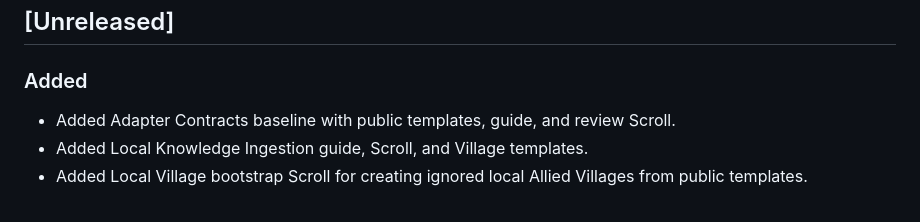
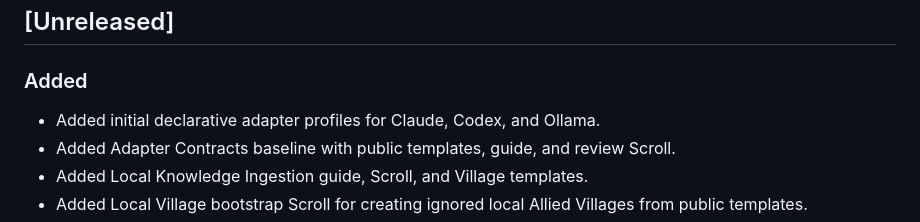
Before and after one commit to EddieRiq/konoha-agentic-academy, a Markdown page: CHANGELOG.md, the part around the change. GitHub-like rendering.

```diff
--- a/CHANGELOG.md
+++ b/CHANGELOG.md
@@ -13,6 +13,8 @@ This project is early stage. Version numbers may be adjusted once the first publ
 
 
 
+
+- Added initial declarative adapter profiles for Claude, Codex, and Ollama.
 - Added Adapter Contracts baseline with public templates, guide, and review Scroll.
 - Added Local Knowledge Ingestion guide, Scroll, and Village templates.
 - Added Local Village bootstrap Scroll for creating ignored local Allied Villages from public templates.
```
Also changed, not shown: adapters/README.md (+6 -0 lines), docs/roadmap.md (+4 -0 lines).
